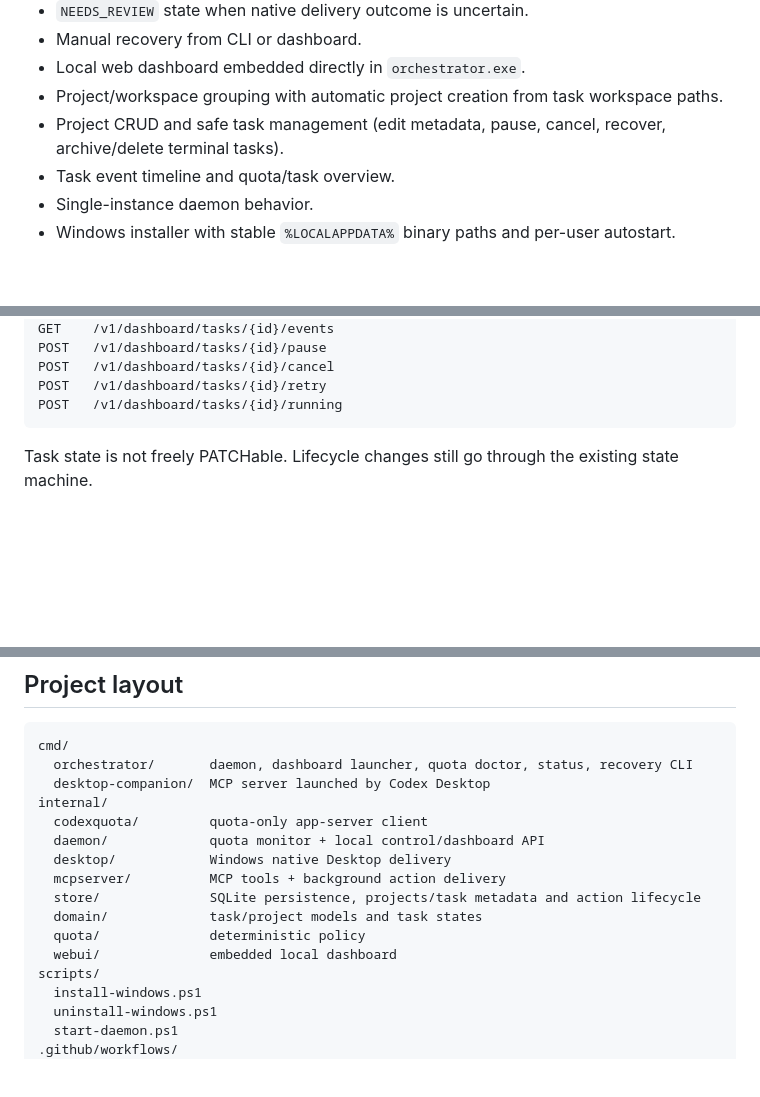
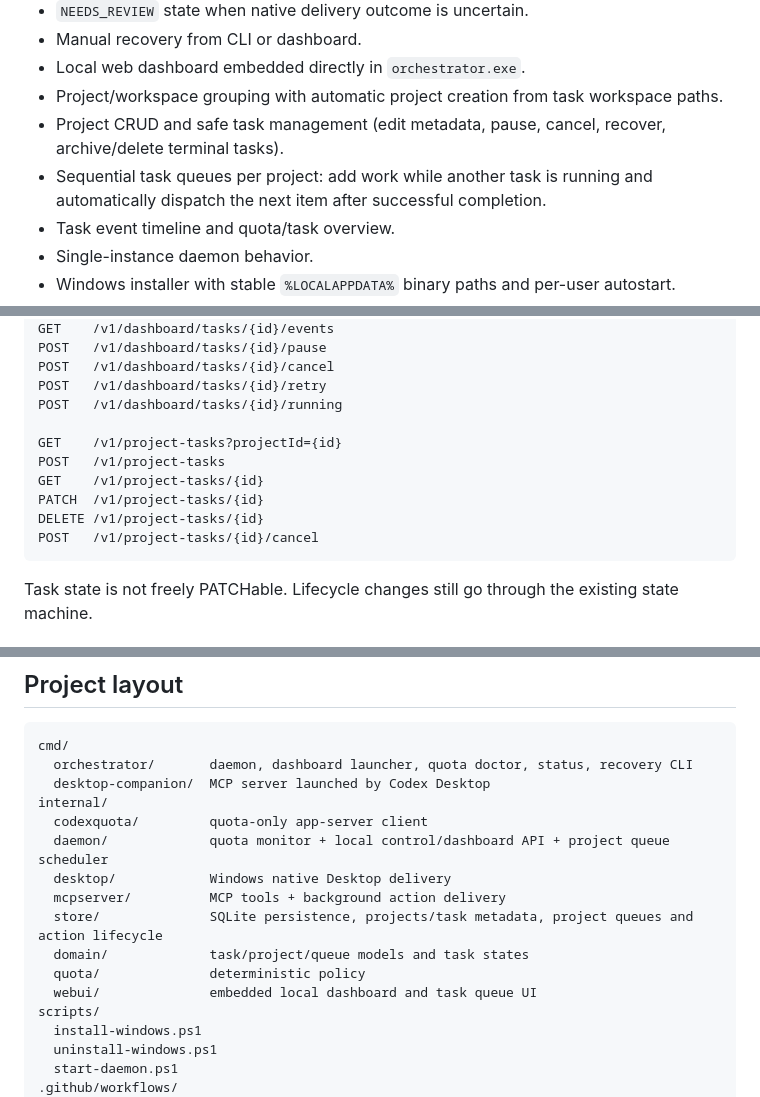
Before and after one commit to johnvo402/codex-quota-orchestrator, a Markdown page: README.md, 3 parts joined by grey strips. GitHub-like rendering; blank space fills up the shorter version.

````diff
--- a/README.md
+++ b/README.md
@@ -17,6 +17,7 @@ Codex Desktop stays the owner and UI for real work. The guard monitors ChatGPT/C
 - Local web dashboard embedded directly in `orchestrator.exe`.
 - Project/workspace grouping with automatic project creation from task workspace paths.
 - Project CRUD and safe task management (edit metadata, pause, cancel, recover, archive/delete terminal tasks).
+- Sequential task queues per project: add work while another task is running and automatically dispatch the next item after successful completion.
 - Task event timeline and quota/task overview.
 - Single-instance daemon behavior.
 - Windows installer with stable `%LOCALAPPDATA%` binary paths and per-user autostart.
@@ -135,6 +178,13 @@ POST   /v1/dashboard/tasks/{id}/pause
 POST   /v1/dashboard/tasks/{id}/cancel
 POST   /v1/dashboard/tasks/{id}/retry
 POST   /v1/dashboard/tasks/{id}/running
+
+GET    /v1/project-tasks?projectId={id}
+POST   /v1/project-tasks
+GET    /v1/project-tasks/{id}
+PATCH  /v1/project-tasks/{id}
+DELETE /v1/project-tasks/{id}
+POST   /v1/project-tasks/{id}/cancel
 ```
 
 Task state is not freely PATCHable. Lifecycle changes still go through the existing state machine.
@@ -173,13 +223,13 @@ cmd/
   desktop-companion/  MCP server launched by Codex Desktop
 internal/
   codexquota/         quota-only app-server client
-  daemon/             quota monitor + local control/dashboard API
+  daemon/             quota monitor + local control/dashboard API + project queue scheduler
   desktop/            Windows native Desktop delivery
   mcpserver/          MCP tools + background action delivery
-  store/              SQLite persistence, projects/task metadata and action lifecycle
-  domain/             task/project models and task states
+  store/              SQLite persistence, projects/task metadata, project queues and action lifecycle
+  domain/             task/project/queue models and task states
   quota/              deterministic policy
-  webui/              embedded local dashboard
+  webui/              embedded local dashboard and task queue UI
 scripts/
   install-windows.ps1
   uninstall-windows.ps1
````
Also changed, not shown: other parts of README.md (+44 -2 lines).
